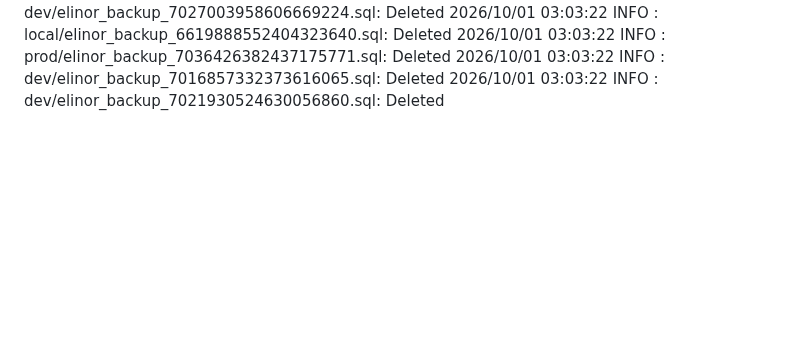
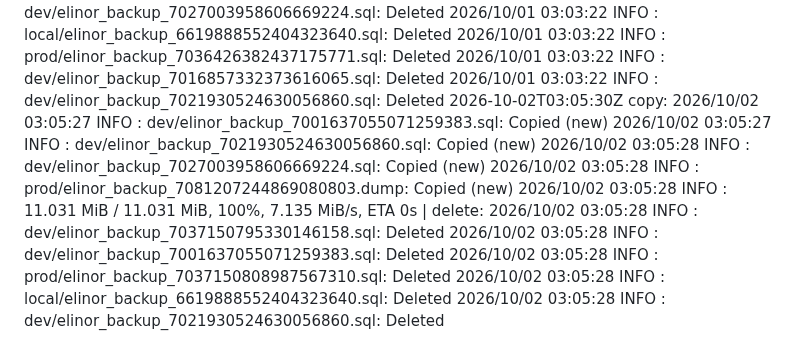
Before and after one commit to WWFGlobalScience/elinor-api, a Markdown page: .github/dbbackup-mirror/log.md, the part around the change. Drawn GitHub-style; blank space fills up the shorter version.

Commit message:
chore: record dbbackup mirror run [skip ci]

```diff
--- a/.github/dbbackup-mirror/log.md
+++ b/.github/dbbackup-mirror/log.md
@@ -54,3 +54,4 @@
 2026-09-29T03:14:41Z copy: 2026/09/29 03:14:39 INFO  : dev/elinor_backup_7001637055071259383.sql: Copied (new) 2026/09/29 03:14:39 INFO  : dev/elinor_backup_7021930524630056860.sql: Copied (new) 2026/09/29 03:14:39 INFO  : prod/elinor_backup_7079032815160839293.dump: Copied (new) 2026/09/29 03:14:39 INFO  : dev/elinor_backup_7027003958606669224.sql: Copied (new) 2026/09/29 03:14:39 INFO  :    11.031 MiB / 11.031 MiB, 100%, 6.178 MiB/s, ETA 0s  | delete: 2026/09/29 03:14:40 INFO  : dev/elinor_backup_7027003958606669224.sql: Deleted 2026/09/29 03:14:40 INFO  : local/elinor_backup_6619888552404323640.sql: Deleted 2026/09/29 03:14:40 INFO  : dev/elinor_backup_7016857332373616065.sql: Deleted 2026/09/29 03:14:40 INFO  : prod/elinor_backup_7034976777552179088.sql: Deleted 2026/09/29 03:14:40 INFO  : dev/elinor_backup_7021930524630056860.sql: Deleted
 2026-09-30T02:57:02Z copy: 2026/09/30 02:57:00 INFO  : dev/elinor_backup_7001637055071259383.sql: Copied (new) 2026/09/30 02:57:00 INFO  : dev/elinor_backup_7016857332373616065.sql: Copied (new) 2026/09/30 02:57:00 INFO  : dev/elinor_backup_7027003958606669224.sql: Copied (new) 2026/09/30 02:57:01 INFO  : prod/elinor_backup_7079757625217042144.dump: Copied (new) 2026/09/30 02:57:01 INFO  :    11.031 MiB / 11.031 MiB, 100%, 4.215 MiB/s, ETA 0s  | delete: 2026/09/30 02:57:02 INFO  : dev/elinor_backup_7027003958606669224.sql: Deleted 2026/09/30 02:57:02 INFO  : dev/elinor_backup_7021930524630056860.sql: Deleted 2026/09/30 02:57:02 INFO  : prod/elinor_backup_7035701578698999879.sql: Deleted 2026/09/30 02:57:02 INFO  : dev/elinor_backup_7016857332373616065.sql: Deleted 2026/09/30 02:57:02 INFO  : local/elinor_backup_6619888552404323640.sql: Deleted
 2026-10-01T03:03:23Z copy: 2026/10/01 03:03:21 INFO  : prod/elinor_backup_7080482434717238791.dump: Copied (new) 2026/10/01 03:03:21 INFO  : dev/elinor_backup_7021930524630056860.sql: Copied (new) 2026/10/01 03:03:21 INFO  : dev/elinor_backup_7016857332373616065.sql: Copied (new) 2026/10/01 03:03:21 INFO  : dev/elinor_backup_7027003958606669224.sql: Copied (new) 2026/10/01 03:03:21 INFO  :    11.031 MiB / 11.031 MiB, 100%, 7.698 MiB/s, ETA 0s  | delete: 2026/10/01 03:03:22 INFO  : dev/elinor_backup_7027003958606669224.sql: Deleted 2026/10/01 03:03:22 INFO  : local/elinor_backup_6619888552404323640.sql: Deleted 2026/10/01 03:03:22 INFO  : prod/elinor_backup_7036426382437175771.sql: Deleted 2026/10/01 03:03:22 INFO  : dev/elinor_backup_7016857332373616065.sql: Deleted 2026/10/01 03:03:22 INFO  : dev/elinor_backup_7021930524630056860.sql: Deleted
+2026-10-02T03:05:30Z copy: 2026/10/02 03:05:27 INFO  : dev/elinor_backup_7001637055071259383.sql: Copied (new) 2026/10/02 03:05:27 INFO  : dev/elinor_backup_7021930524630056860.sql: Copied (new) 2026/10/02 03:05:28 INFO  : dev/elinor_backup_7027003958606669224.sql: Copied (new) 2026/10/02 03:05:28 INFO  : prod/elinor_backup_7081207244869080803.dump: Copied (new) 2026/10/02 03:05:28 INFO  :    11.031 MiB / 11.031 MiB, 100%, 7.135 MiB/s, ETA 0s  | delete: 2026/10/02 03:05:28 INFO  : dev/elinor_backup_7037150795330146158.sql: Deleted 2026/10/02 03:05:28 INFO  : dev/elinor_backup_7001637055071259383.sql: Deleted 2026/10/02 03:05:28 INFO  : prod/elinor_backup_7037150808987567310.sql: Deleted 2026/10/02 03:05:28 INFO  : local/elinor_backup_6619888552404323640.sql: Deleted 2026/10/02 03:05:28 INFO  : dev/elinor_backup_7021930524630056860.sql: Deleted
```
